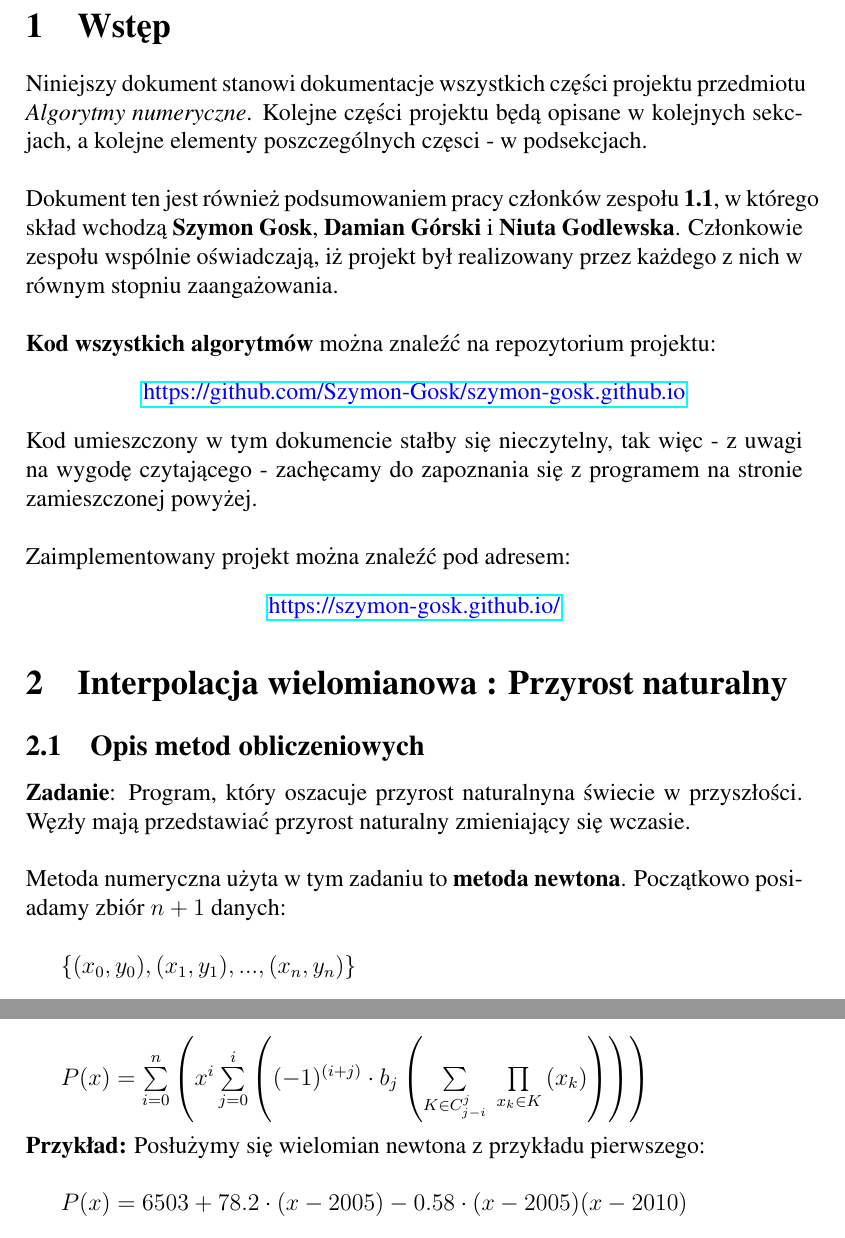
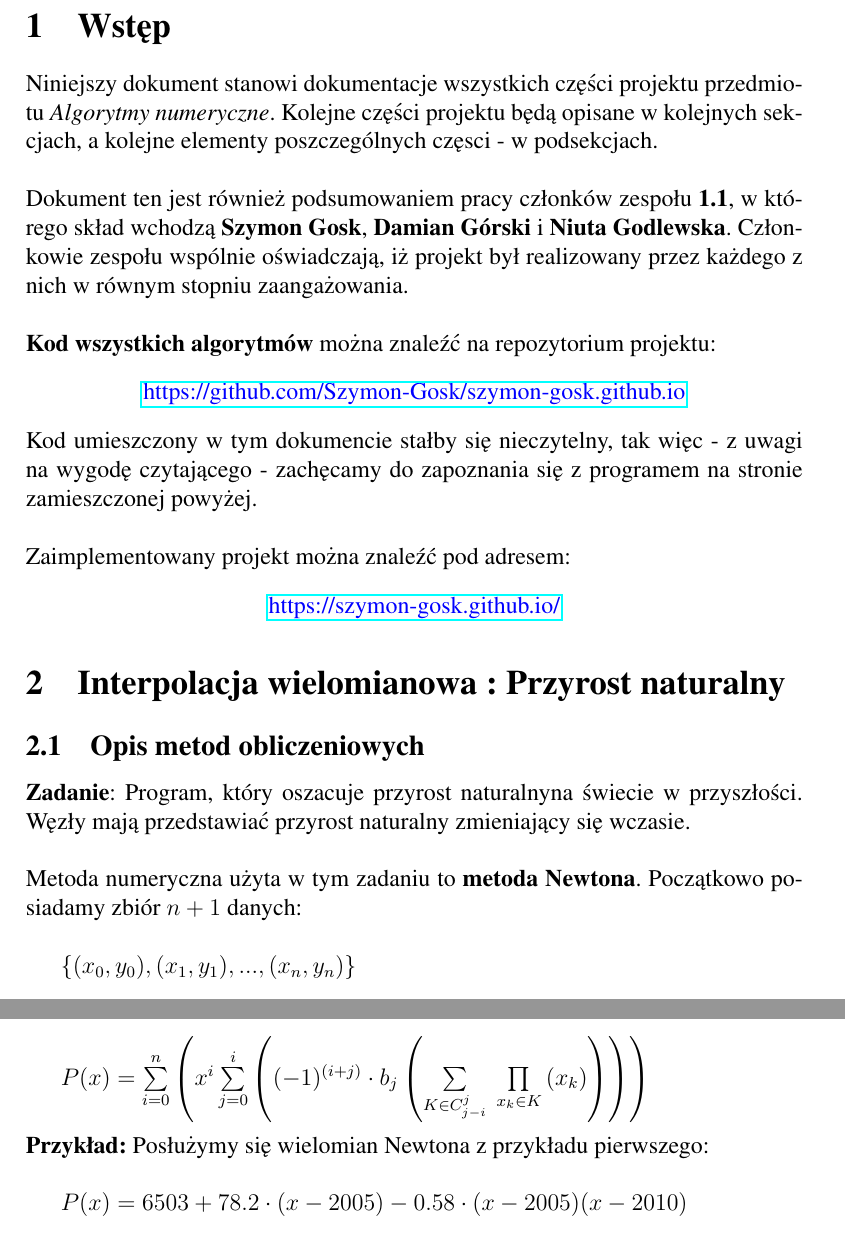
Before and after one commit to Szymon-Gosk/szymon-gosk.github.io, a LaTeX document (rsc/latex/documentation.tex): two parts of pages 3 and 7 of 11, joined at a grey line, cut so that both start at the same text. Compiled offline with pdfLaTeX.

Commit message:
corrections

```diff
--- a/rsc/latex/documentation.tex
+++ b/rsc/latex/documentation.tex
@@ -1,6 +1,7 @@
 \documentclass[a4paper,12pt]{article}
 \usepackage[T1]{fontenc}
 \usepackage{times}
+\usepackage{polski}
 \usepackage{amsmath}
 \usepackage{amsfonts}
 \usepackage{graphicx}
@@ -57,7 +58,7 @@ Zaimplementowany projekt można znaleźć pod adresem:
 \textbf{Zadanie}: Program, który oszacuje przyrost naturalnyna świecie w przyszłości. Węzły mają przedstawiać przyrost naturalny zmieniający się wczasie. \\
 
 \id
-Metoda numeryczna użyta w tym zadaniu to \textbf{metoda newtona}. Początkowo posiadamy zbiór $n+1$ danych: \\
+Metoda numeryczna użyta w tym zadaniu to \textbf{metoda Newtona}. Początkowo posiadamy zbiór $n+1$ danych: \\
 
 $\{ (x_0, y_0), (x_1, y_1), ..., (x_n, y_n) \}$ \\
 
@@ -228,7 +229,7 @@ Teraz możemy zapisać wzór wielomianu w postaci ogólnej: \\
 $P(x) = \sum\limits_{i=0}^{n} \left( x^i\sum\limits_{j=0}^{i} \left( (-1)^{(i+j)}\cdot b_j\left( \sum\limits_{K \in C^j_{j-i}} \ \prod\limits_{x_k \in K} \left( x_k \right) \right) \right) \right)$ \\
 
 \id
-\bl{Przykład:} Posłużymy się wielomian newtona z przykładu pierwszego: \\
+\bl{Przykład:} Posłużymy się wielomian Newtona z przykładu pierwszego: \\
 
 $P(x)=6503+78.2\cdot(x-2005)-0.58\cdot(x-2005)(x-2010)$ \\
 
```
Also changed, not shown: rsc/latex/documentation.pdf, 1 other file.
